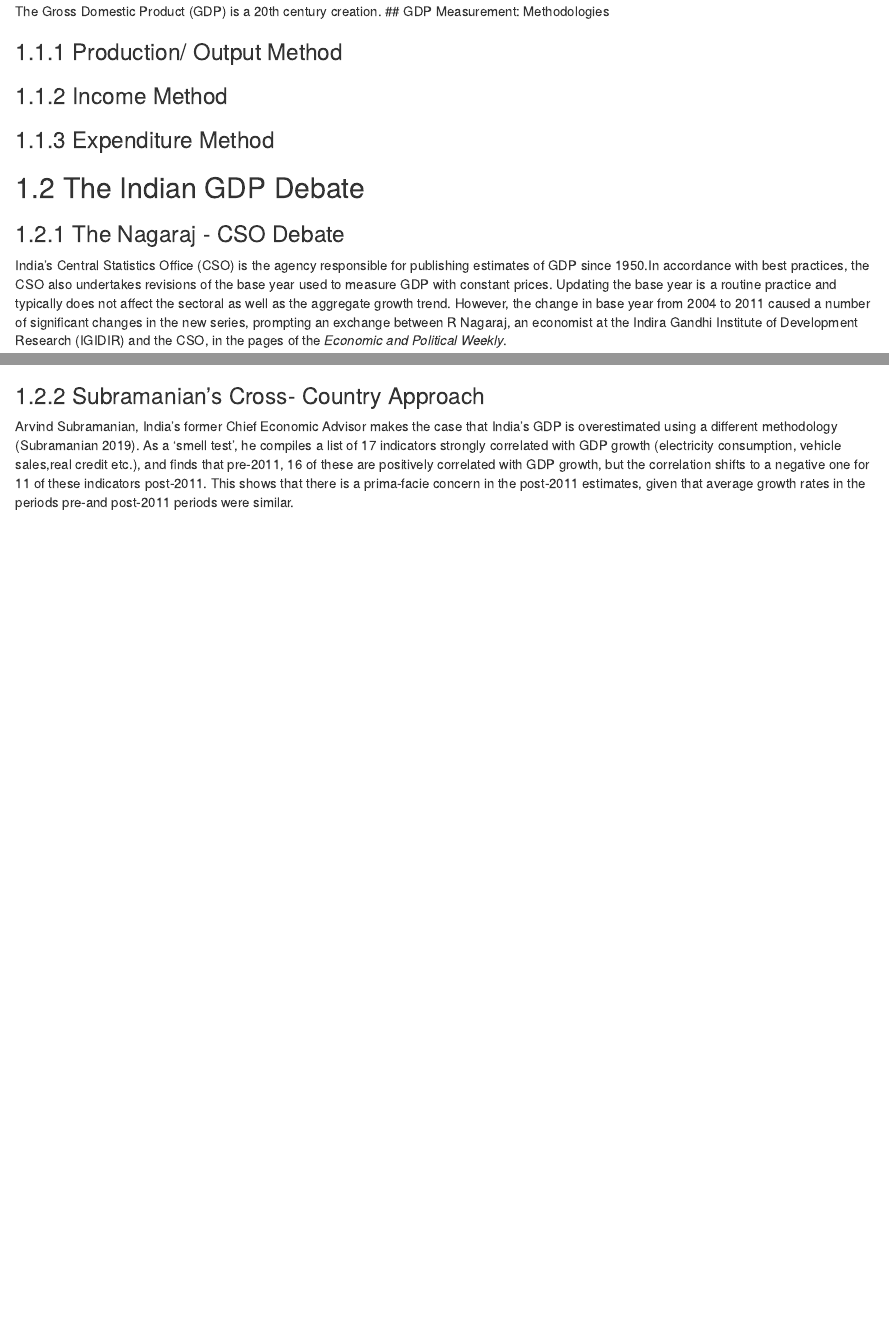
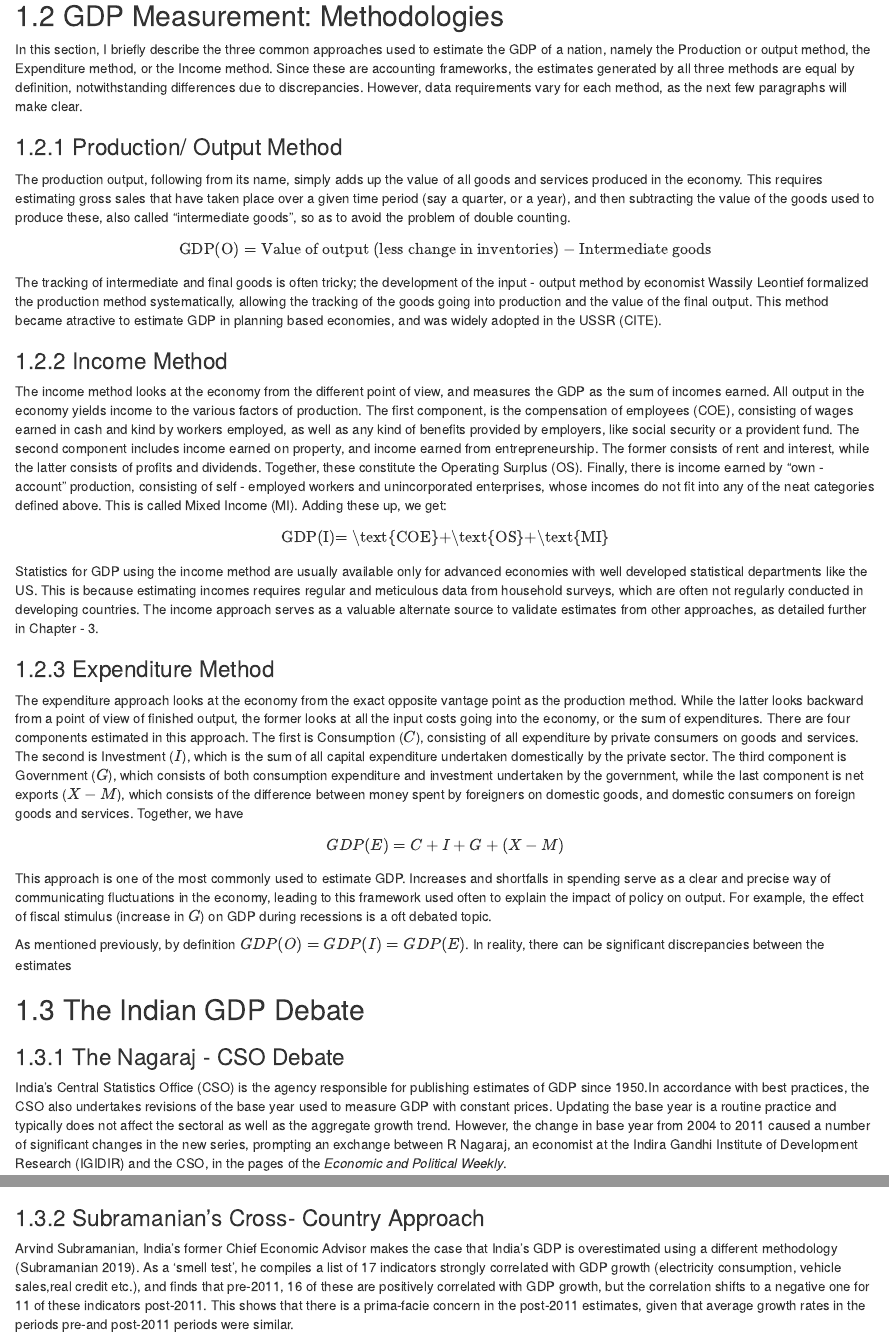
Before and after one commit to advaitmoharir/masterthesis, an R Markdown document (thesis/01-chap01.Rmd): the page in a window 1100 px wide, from 490 px down before the commit and from 580 px down after it, and a second part further down, joined at a grey line. Rendered offline with R 4.5, knitr and Pandoc, with nearby package versions; drawn as R Markdown's standard HTML page in place of the format the file asks for.

Commit message:
Added three methods

```diff
--- a/thesis/01-chap01.Rmd
+++ b/thesis/01-chap01.Rmd
@@ -1,3 +1,10 @@
+---
+header-includes:
+    - \usepackage{setspace}\onehalfspacing
+    - \usepackage{amsmath}
+    - \usepackage{amssymb}
+---
+
 
 # GDP Measurement in India and the World
 
@@ -16,10 +29,37 @@ The Gross Domestic Product (GDP) is a 20th century creation.
+In this section, I briefly describe the three common approaches used to estimate the GDP of a nation, namely the Production or output method, the Expenditure method, or the Income method. Since these are accounting frameworks, the estimates generated by all three methods are equal by definition, notwithstanding differences due to discrepancies. However, data requirements vary for each method, as the next few paragraphs will make clear.
 
 ### Production/ Output Method
 
+The production output, following from its name, simply adds up the value of all goods and services produced in the economy. This requires estimating gross sales that have taken place over a given time period (say a quarter, or a year), and then subtracting the value of the goods used to produce these, also called "intermediate goods", so as to avoid the problem of double counting.
+
+\begin{equation}
+\text{GDP(O)}= \text{Value of output (less change in inventories)} - \text{Intermediate goods}
+\end{equation}
+
+The tracking of intermediate and final goods is often tricky; the development of the input - output method by economist Wassily Leontief formalized the production method systematically, allowing the tracking of the goods going into production and the value of the final output. This method became atractive to estimate GDP in planning based economies, and was widely adopted in the USSR (CITE).
+
 ### Income Method
+
+The income method looks at the economy from the different point of view, and measures the GDP as the sum of incomes earned. All output in the economy yields income to the various factors of production. The first component, is the compensation of employees (COE), consisting of wages earned in cash and kind by workers employed, as well as any kind of benefits provided by employers, like social security or a provident fund. The second component includes income earned on property, and income earned from entrepreneurship. The former consists of rent and interest, while the latter consists of profits and dividends. Together, these constitute the Operating Surplus (OS). Finally, there is income earned by "own - account" production, consisting of self - employed workers and unincorporated enterprises, whose incomes do not fit into any of the neat categories defined above. This is called Mixed Income (MI). Adding these up, we get:
+
+\begin{equation}
+\text{GDP(I)= \text{COE}+\text{OS}+\text{MI}}
+\end{equation}
+
+Statistics for GDP using the income method are usually available only for advanced economies with well developed statistical departments like the US. This is because estimating incomes requires regular and meticulous data from household surveys, which are often not regularly conducted in developing countries. The income approach serves as a valuable alternate source to validate estimates from other approaches, as detailed further in Chapter - 3.
 
 ### Expenditure Method
 
+The expenditure approach looks at the economy from the exact opposite vantage point as the production method. While the latter looks backward from a point of view of finished output, the former looks at all the input costs going into the economy, or the sum of expenditures. There are four components estimated in this approach. The first is Consumption ($C$), consisting of all expenditure by private consumers on goods and services. The second is Investment ($I$), which is the sum of all capital expenditure undertaken domestically by the private sector. The third component is Government ($G$), which consists of both consumption expenditure and investment undertaken by the government, while the last component is net exports ($X-M$), which consists of the difference between money spent by foreigners on domestic goods, and domestic consumers on foreign goods and services. Together, we have
+
+\begin{equation}
+GDP (E)=C+I+G+(X-M)
+\end{equation}
+
+This approach is one of the most commonly used to estimate GDP. Increases and shortfalls in spending serve as a clear and precise way of communicating fluctuations in the economy, leading to this framework used often to explain the impact of policy on output. For example, the effect of fiscal stimulus (increase in $G$) on GDP during recessions is a oft debated topic.
+\linebreak
+
+As mentioned previously, by definition $GDP(O)=GDP(I)=GDP(E)$. In reality, there can be significant discrepancies between the estimates
 
 ## The Indian GDP Debate
 
```
Also changed, not shown: thesis/04-appendices.Rmd (+1 -3 lines), thesis/index.Rmd (+1 -1 lines), thesis/01-chap01.Rmd (6 more changed lines), 10 other files.
